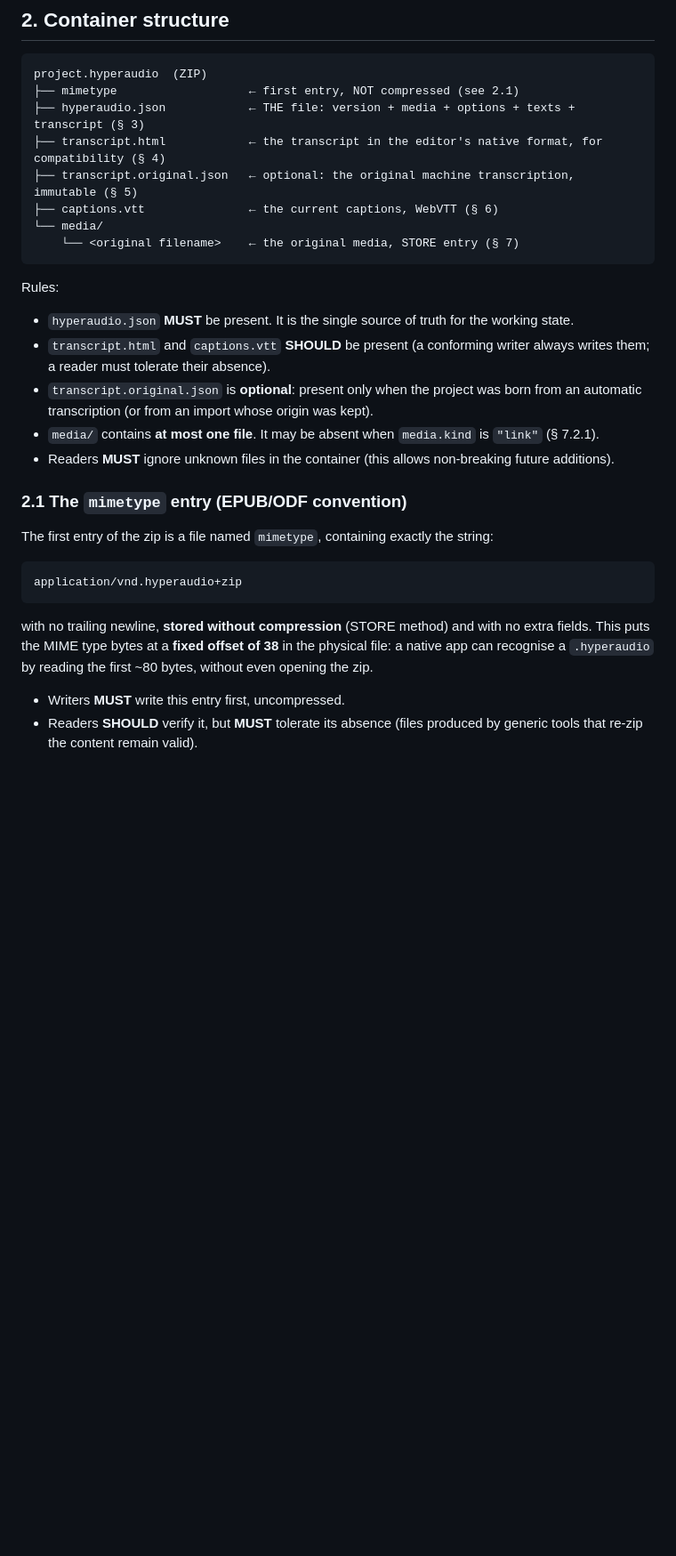
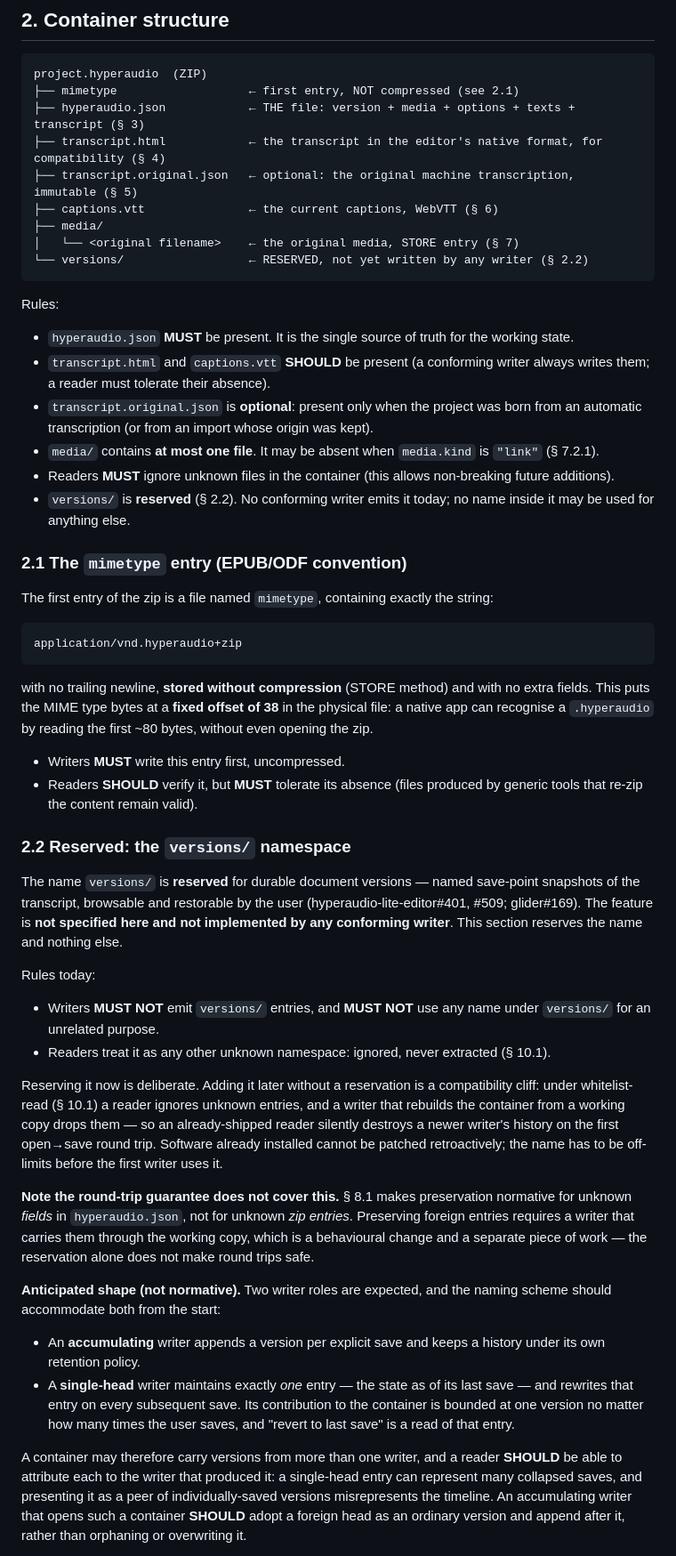
Before and after one commit to hyperaudio/hyperaudio-lite-editor, a Markdown page: docs/hyperaudio-format.md, the part around one of its changes. Shown at 89% size. Rendered like a GitHub page; blank space fills up the shorter version.

````diff
--- a/docs/hyperaudio-format.md
+++ b/docs/hyperaudio-format.md
@@ -84,8 +90,9 @@ project.hyperaudio  (ZIP)
 ├── transcript.html            ← the transcript in the editor's native format, for compatibility (§ 4)
 ├── transcript.original.json   ← optional: the original machine transcription, immutable (§ 5)
 ├── captions.vtt               ← the current captions, WebVTT (§ 6)
-└── media/
-    └── <original filename>    ← the original media, STORE entry (§ 7)
+├── media/
+│   └── <original filename>    ← the original media, STORE entry (§ 7)
+└── versions/                  ← RESERVED, not yet written by any writer (§ 2.2)
 ```
 
 Rules:
@@ -101,6 +108,8 @@ Rules:
   is `"link"` (§ 7.2.1).
 - Readers **MUST** ignore unknown files in the container (this allows
   non-breaking future additions).
+- `versions/` is **reserved** (§ 2.2). No conforming writer emits it today;
+  no name inside it may be used for anything else.
 
 ### 2.1 The `mimetype` entry (EPUB/ODF convention)
 
@@ -119,3 +128,52 @@ reading the first ~80 bytes, without even opening the zip.
 - Writers **MUST** write this entry first, uncompressed.
 - Readers **SHOULD** verify it, but **MUST** tolerate its absence (files
   produced by generic tools that re-zip the content remain valid).
+
+### 2.2 Reserved: the `versions/` namespace
+
+The name `versions/` is **reserved** for durable document versions — named
+save-point snapshots of the transcript, browsable and restorable by the user
+(hyperaudio-lite-editor#401, #509; glider#169). The feature is **not
+specified here and not implemented by any conforming writer**. This section
+reserves the name and nothing else.
+
+Rules today:
+
+- Writers **MUST NOT** emit `versions/` entries, and **MUST NOT** use any
+  name under `versions/` for an unrelated purpose.
+- Readers treat it as any other unknown namespace: ignored, never extracted
+  (§ 10.1).
+
+Reserving it now is deliberate. Adding it later without a reservation is a
+compatibility cliff: under whitelist-read (§ 10.1) a reader ignores unknown
+entries, and a writer that rebuilds the container from a working copy drops
+them — so an already-shipped reader silently destroys a newer writer's
+history on the first open→save round trip. Software already installed cannot
+be patched retroactively; the name has to be off-limits before the first
+writer uses it.
+
+**Note the round-trip guarantee does not cover this.** § 8.1 makes
+preservation normative for unknown *fields* in `hyperaudio.json`, not for
+unknown *zip entries*. Preserving foreign entries requires a writer that
+carries them through the working copy, which is a behavioural change and a
+separate piece of work — the reservation alone does not make round trips
+safe.
+
+**Anticipated shape (not normative).** Two writer roles are expected, and the
+naming scheme should accommodate both from the start:
+
+- An **accumulating** writer appends a version per explicit save and keeps a
+  history under its own retention policy.
+- A **single-head** writer maintains exactly *one* entry — the state as of
+  its last save — and rewrites that entry on every subsequent save. Its
+  contribution to the container is bounded at one version no matter how many
+  times the user saves, and "revert to last save" is a read of that entry.
+
+A container may therefore carry versions from more than one writer, and a
+reader **SHOULD** be able to attribute each to the writer that produced it: a
+single-head entry can represent many collapsed saves, and presenting it as a
+peer of individually-saved versions misrepresents the timeline. An
+accumulating writer that opens such a container **SHOULD** adopt a foreign
+head as an ordinary version and append after it, rather than orphaning or
+overwriting it.
+
````
Also changed, not shown: other parts of docs/hyperaudio-format.md (+39 -4 lines).
